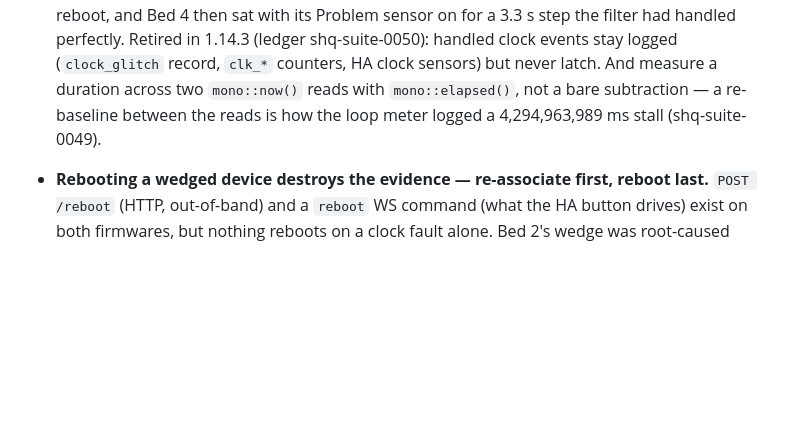
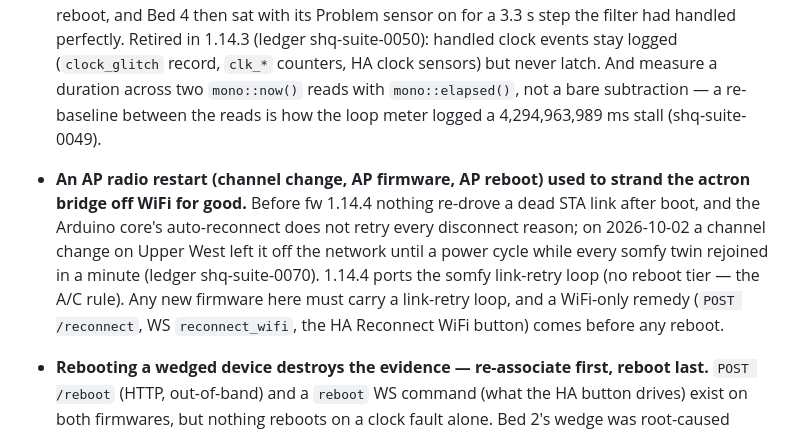
Before and after one commit to jordonsc/shq-suite, a Markdown page: CLAUDE.md, the part around the change. Drawn GitHub-style; blank space fills up the shorter version.

Commit message:
CLAUDE.md: an AP radio restart stranded the actron bridge before fw 1.14.4 (shq-suite-0070)

```diff
--- a/CLAUDE.md
+++ b/CLAUDE.md
@@ -246,6 +246,13 @@ Claude Code has direct access to the HA REST API via the `./ha` helper script (u
   And measure a duration across two `mono::now()` reads with `mono::elapsed()`, not a bare
   subtraction — a re-baseline between the reads is how the loop meter logged a 4,294,963,989 ms
   stall (shq-suite-0049).
+- **An AP radio restart (channel change, AP firmware, AP reboot) used to strand the actron bridge
+  off WiFi for good.** Before fw 1.14.4 nothing re-drove a dead STA link after boot, and the Arduino
+  core's auto-reconnect does not retry every disconnect reason; on 2026-10-02 a channel change on
+  Upper West left it off the network until a power cycle while every somfy twin rejoined in a minute
+  (ledger shq-suite-0070). 1.14.4 ports the somfy link-retry loop (no reboot tier — the A/C rule).
+  Any new firmware here must carry a link-retry loop, and a WiFi-only remedy (`POST /reconnect`,
+  WS `reconnect_wifi`, the HA Reconnect WiFi button) comes before any reboot.
 - **Rebooting a wedged device destroys the evidence — re-associate first, reboot last.**
   `POST /reboot` (HTTP, out-of-band) and a `reboot` WS command (what the HA button drives) exist
   on both firmwares, but nothing reboots on a clock fault alone. Bed 2's wedge was root-caused
```
